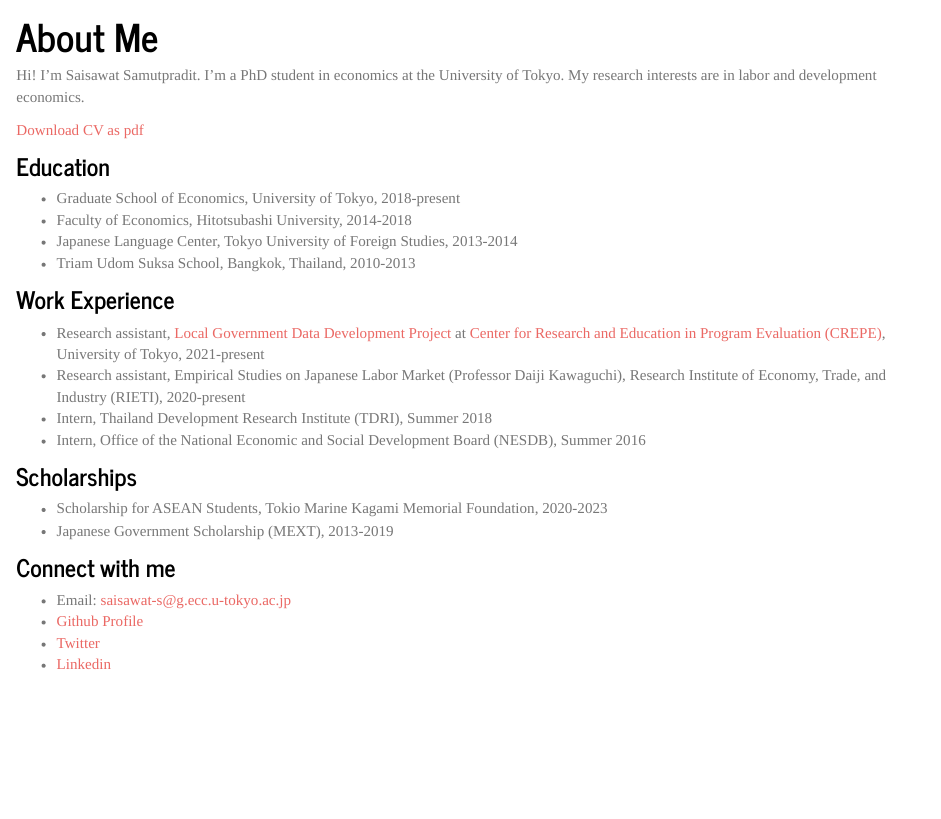
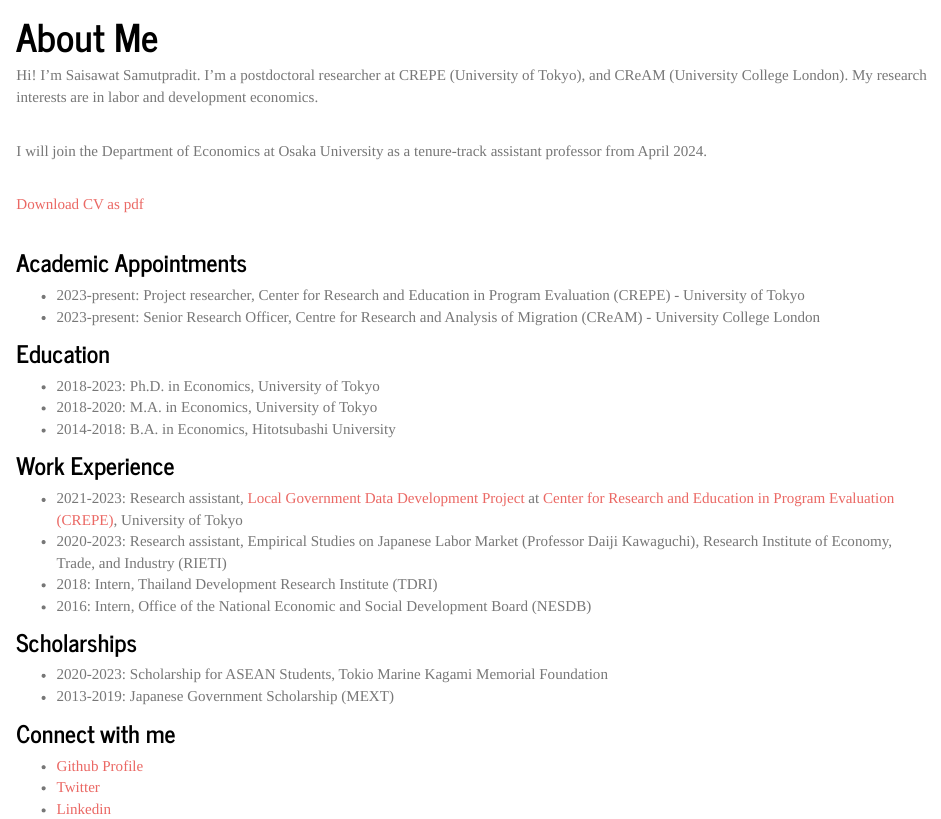
Before and after one commit to s-saisw/s-saisw.github.io, an R Markdown document (aboutme.Rmd): the page in a window 1100 px wide, from 80 px down. The pictures show the output file aboutme.html that the author committed with the source, opened offline; library style sheets and scripts come from the installed R packages.

Commit message:
june 2023 update

````diff
--- a/aboutme.Rmd
+++ b/aboutme.Rmd
@@ -8,24 +8,35 @@ title: "About Me"
 <!-- ``` -->
 <!-- </div> -->
 
-Hi! I'm Saisawat Samutpradit. I'm a PhD student in economics at the University of Tokyo. My research interests are in labor and development economics.
+Hi! I'm Saisawat Samutpradit. I'm a postdoctoral researcher at CREPE (University of Tokyo), and CReAM (University College London). My research interests are in labor and development economics.
+\
+\
 
-[Download CV as pdf](https://drive.google.com/file/d/1rIA71QZkDG_XeGg5GXFati2DCcPN4BTe/view?usp=sharing)
+I will join the Department of Economics at Osaka University as a tenure-track assistant professor from April 2024.
+\
+\
+
+[Download CV as pdf](https://drive.google.com/file/d/1aNwUhzZ6ktJqRwqa5kiUWE5wB4l0E1Eb/view?usp=drive_link)
+\
+\
+
+### Academic Appointments
+- 2023-present: Project researcher, Center for Research and Education in Program Evaluation (CREPE) - University of Tokyo
+- 2023-present: Senior Research Officer, Centre for Research and Analysis of Migration (CReAM) - University College London
 
 ### Education
-- Graduate School of Economics, University of Tokyo, 2018-present
-- Faculty of Economics, Hitotsubashi University, 2014-2018
-- Japanese Language Center, Tokyo University of Foreign Studies, 2013-2014
-- Triam Udom Suksa School, Bangkok, Thailand, 2010-2013
+- 2018-2023: Ph.D. in Economics, University of Tokyo
+- 2018-2020: M.A. in Economics, University of Tokyo
+- 2014-2018: B.A. in Economics, Hitotsubashi University
 
 ### Work Experience
-- Research assistant, [Local Government Data Development Project](https://web.iss.u-tokyo.ac.jp/jichitai_data/en/) at [Center for Research and Education in Program Evaluation (CREPE)](http://www.crepe.e.u-tokyo.ac.jp/en/index.html), University of Tokyo, 2021-present
-- Research assistant, Empirical Studies on Japanese Labor Market (Professor Daiji Kawaguchi), Research Institute of Economy, Trade, and Industry (RIETI), 2020-present
-- Intern, Thailand Development Research Institute (TDRI), Summer 2018
-- Intern, Office of the National Economic and Social Development Board (NESDB), Summer 2016
+- 2021-2023: Research assistant, [Local Government Data Development Project](https://web.iss.u-tokyo.ac.jp/jichitai_data/en/) at [Center for Research and Education in Program Evaluation (CREPE)](http://www.crepe.e.u-tokyo.ac.jp/en/index.html), University of Tokyo
+- 2020-2023: Research assistant, Empirical Studies on Japanese Labor Market (Professor Daiji Kawaguchi), Research Institute of Economy, Trade, and Industry (RIETI)
+- 2018: Intern, Thailand Development Research Institute (TDRI)
+- 2016: Intern, Office of the National Economic and Social Development Board (NESDB)
 
 ### Scholarships
-- Scholarship for ASEAN Students, Tokio Marine Kagami Memorial Foundation, 2020-2023
-- Japanese Government Scholarship (MEXT), 2013-2019
+- 2020-2023: Scholarship for ASEAN Students, Tokio Marine Kagami Memorial Foundation
+- 2013-2019: Japanese Government Scholarship (MEXT)
 
 ### Connect with me
````
Also changed, not shown: index.Rmd (+3 -4 lines), research.Rmd (+0 -4 lines), aboutme.html, index.html, research.html, aboutme.Rmd (1 more changed lines).
